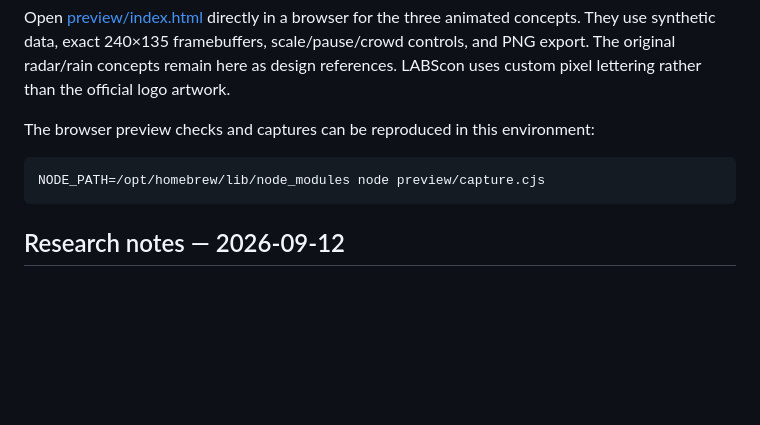
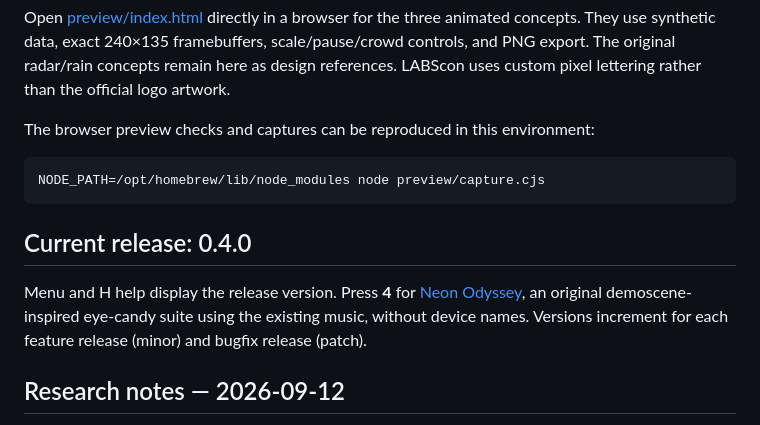
Before and after one commit to psifertex/CyberPuter, a Markdown page: README.md, the part around the change. Drawn GitHub-style; blank space fills up the shorter version.

Commit message:
Release 0.4.0 with Neon Odyssey and visible firmware identity

````diff
--- a/README.md
+++ b/README.md
@@ -93,6 +93,13 @@ The browser preview checks and captures can be reproduced in this environment:
 NODE_PATH=/opt/homebrew/lib/node_modules node preview/capture.cjs
 ```
 
+## Current release: 0.4.0
+
+Menu and H help display the release version. Press **4** for
+[Neon Odyssey](docs/neon-odyssey.md), an original demoscene-inspired eye-candy
+suite using the existing music, without device names. Versions increment for
+each feature release (minor) and bugfix release (patch).
+
 ## Research notes — 2026-09-12
 
 See the [Find My research review](docs/find-my-research.md) (2026-09-13) for
````
Also changed, not shown: docs/keymap.md (+1 -0 lines), docs/neon-odyssey.md (added, +48 -0 lines), preview/odyssey-firmware-240x135.png (added), 7 other files.
